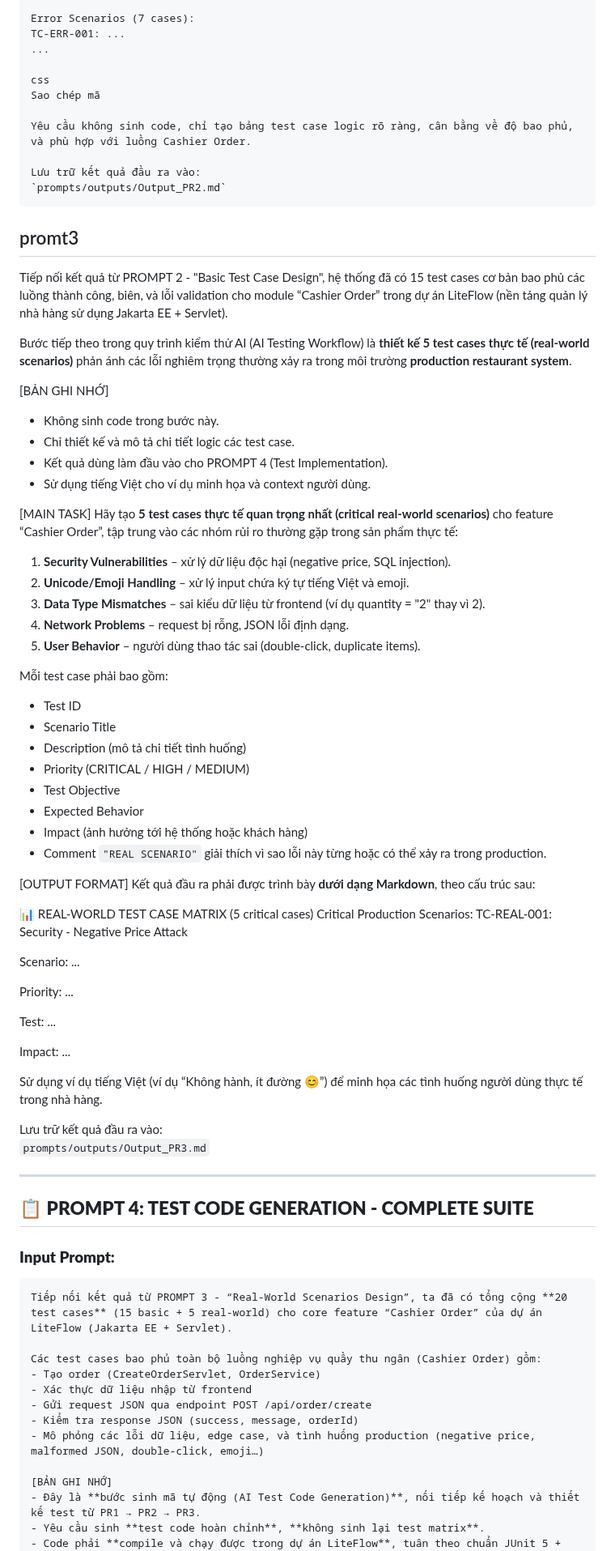
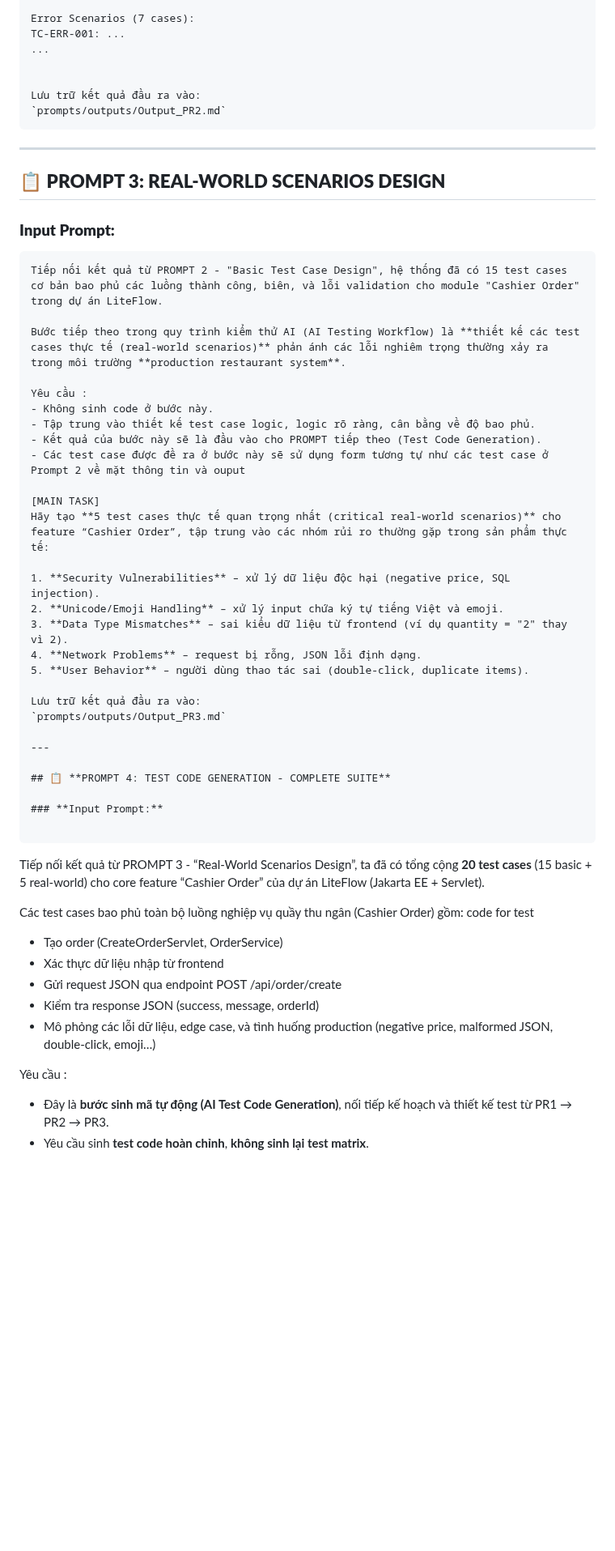
Before and after one commit to VuxDucGiang/LiteFlow, a Markdown page: prompts/log.md, the part around one of its changes. Shown at 81% size. GitHub-like rendering; blank space fills up the shorter version.

````diff
--- a/prompts/log.md
+++ b/prompts/log.md
@@ -97,27 +97,27 @@ Error Scenarios (7 cases):
 TC-ERR-001: ...
 ...
 
-css
-Sao chép mã
-
-Yêu cầu không sinh code, chỉ tạo bảng test case logic rõ ràng, cân bằng về độ bao phủ, và phù hợp với luồng Cashier Order.
 
 Lưu trữ kết quả đầu ra vào:
 `prompts/outputs/Output_PR2.md`
 ```
 
-promt3
 ---
 
-Tiếp nối kết quả từ PROMPT 2 - "Basic Test Case Design", hệ thống đã có 15 test cases cơ bản bao phủ các luồng thành công, biên, và lỗi validation cho module “Cashier Order” trong dự án LiteFlow (nền tảng quản lý nhà hàng sử dụng Jakarta EE + Servlet).
+## 📋 **PROMPT 3: REAL-WORLD SCENARIOS DESIGN**
 
-Bước tiếp theo trong quy trình kiểm thử AI (AI Testing Workflow) là **thiết kế 5 test cases thực tế (real-world scenarios)** phản ánh các lỗi nghiêm trọng thường xảy ra trong môi trường **production restaurant system**.
+### **Input Prompt:**
 
-[BẢN GHI NHỚ]
-- Không sinh code trong bước này.
-- Chỉ thiết kế và mô tả chi tiết logic các test case.
-- Kết quả dùng làm đầu vào cho PROMPT 4 (Test Implementation).
-- Sử dụng tiếng Việt cho ví dụ minh họa và context người dùng.
+```
+Tiếp nối kết quả từ PROMPT 2 - "Basic Test Case Design", hệ thống đã có 15 test cases cơ bản bao phủ các luồng thành công, biên, và lỗi validation cho module "Cashier Order" trong dự án LiteFlow.
+
+Bước tiếp theo trong quy trình kiểm thử AI (AI Testing Workflow) là **thiết kế các test cases thực tế (real-world scenarios)** phản ánh các lỗi nghiêm trọng thường xảy ra trong môi trường **production restaurant system**.
+
+Yêu cầu :
+- Không sinh code ở bước này.
+- Tập trung vào thiết kế test case logic, logic rõ ràng, cân bằng về độ bao phủ.
+- Kết quả của bước này sẽ là đầu vào cho PROMPT tiếp theo (Test Code Generation).
+- Các test case được đề ra ở bước này sẽ sử dụng form tương tự như các test case ở Prompt 2 về mặt thông tin và ouput
 
 [MAIN TASK]
 Hãy tạo **5 test cases thực tế quan trọng nhất (critical real-world scenarios)** cho feature “Cashier Order”, tập trung vào các nhóm rủi ro thường gặp trong sản phẩm thực tế:
@@ -127,33 +127,6 @@ Hãy tạo **5 test cases thực tế quan trọng nhất (critical real-world s
 3. **Data Type Mismatches** – sai kiểu dữ liệu từ frontend (ví dụ quantity = "2" thay vì 2).
 4. **Network Problems** – request bị rỗng, JSON lỗi định dạng.
 5. **User Behavior** – người dùng thao tác sai (double-click, duplicate items).
-
-Mỗi test case phải bao gồm:
-- Test ID
-- Scenario Title
-- Description (mô tả chi tiết tình huống)
-- Priority (CRITICAL / HIGH / MEDIUM)
-- Test Objective
-- Expected Behavior
-- Impact (ảnh hưởng tới hệ thống hoặc khách hàng)
-- Comment `"REAL SCENARIO"` giải thích vì sao lỗi này từng hoặc có thể xảy ra trong production.
-
-[OUTPUT FORMAT]
-Kết quả đầu ra phải được trình bày **dưới dạng Markdown**, theo cấu trúc sau:
-
-📊 REAL-WORLD TEST CASE MATRIX (5 critical cases)
-Critical Production Scenarios:
-TC-REAL-001: Security - Negative Price Attack
-
-Scenario: ...
-
-Priority: ...
-
-Test: ...
-
-Impact: ...
-
-Sử dụng ví dụ tiếng Việt (ví dụ “Không hành, ít đường 😊”) để minh họa các tình huống người dùng thực tế trong nhà hàng.
 
 Lưu trữ kết quả đầu ra vào:
 `prompts/outputs/Output_PR3.md`
@@ -167,14 +140,14 @@ Lưu trữ kết quả đầu ra vào:
 ```
 Tiếp nối kết quả từ PROMPT 3 - “Real-World Scenarios Design”, ta đã có tổng cộng **20 test cases** (15 basic + 5 real-world) cho core feature “Cashier Order” của dự án LiteFlow (Jakarta EE + Servlet).
 
-Các test cases bao phủ toàn bộ luồng nghiệp vụ quầy thu ngân (Cashier Order) gồm:
+Các test cases bao phủ toàn bộ luồng nghiệp vụ quầy thu ngân (Cashier Order) gồm:  code for test
 - Tạo order (CreateOrderServlet, OrderService)
 - Xác thực dữ liệu nhập từ frontend
 - Gửi request JSON qua endpoint POST /api/order/create
 - Kiểm tra response JSON (success, message, orderId)
 - Mô phỏng các lỗi dữ liệu, edge case, và tình huống production (negative price, malformed JSON, double-click, emoji…)
 
-[BẢN GHI NHỚ]
+Yêu cầu :
 - Đây là **bước sinh mã tự động (AI Test Code Generation)**, nối tiếp kế hoạch và thiết kế test từ PR1 → PR2 → PR3.
 - Yêu cầu sinh **test code hoàn chỉnh**, **không sinh lại test matrix**.
 - Code phải **compile và chạy được trong dự án LiteFlow**, tuân theo chuẩn JUnit 5 + Mockito.
````
Also changed, not shown: other parts of prompts/log.md (+11 -115 lines).
